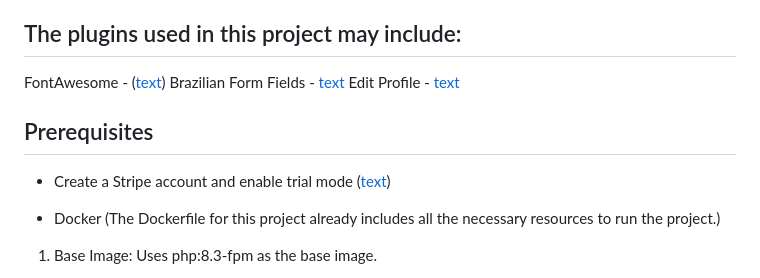
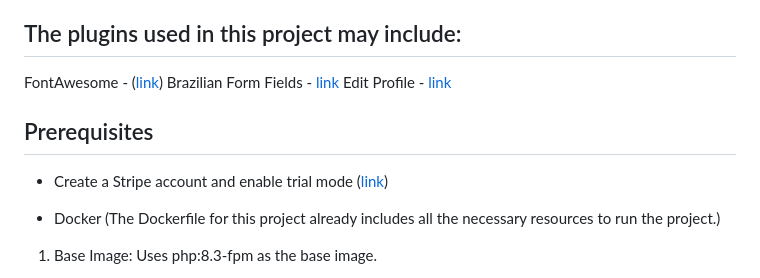
Before and after one commit to josenetoz/core_tenant, a Markdown page: README.md, the part around the change. Rendered like a GitHub page.

Commit message:
att readme

```diff
--- a/README.md
+++ b/README.md
@@ -12,13 +12,13 @@ An example project demonstrating a MultiTenant SingleDatabase system fully built
 
 ## The plugins used in this project may include:
 
-FontAwesome - ([text](https://v2.filamentphp.com/tricks/use-font-awesome-or-any-other-icon-set))
-Brazilian Form Fields - [text](https://filamentphp.com/plugins/leandrocfe-brazilian-form-fields)
-Edit Profile - [text](https://filamentphp.com/plugins/joaopaulolndev-edit-profile)
+FontAwesome - ([link](https://v2.filamentphp.com/tricks/use-font-awesome-or-any-other-icon-set))
+Brazilian Form Fields - [link](https://filamentphp.com/plugins/leandrocfe-brazilian-form-fields)
+Edit Profile - [link](https://filamentphp.com/plugins/joaopaulolndev-edit-profile)
 
 ## Prerequisites
 
--   Create a Stripe account and enable trial mode ([text](https://stripe.com/))
+-   Create a Stripe account and enable trial mode ([link](https://stripe.com/))
 
 -   Docker (The Dockerfile for this project already includes all the necessary resources to run the project.)
 
```
